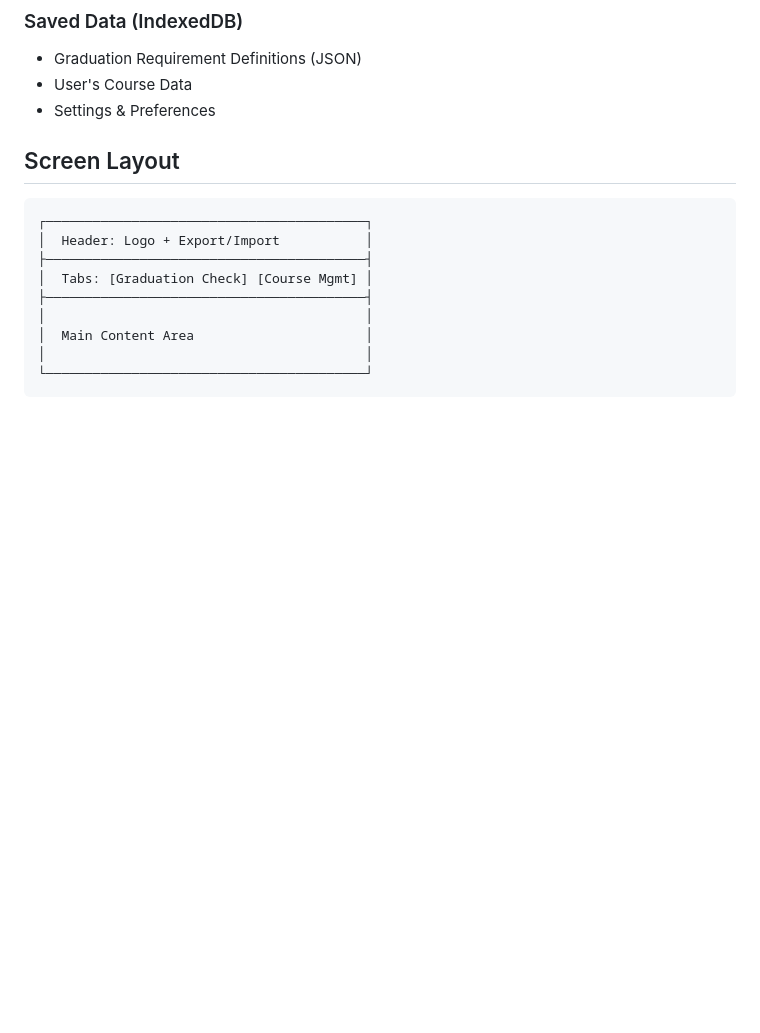
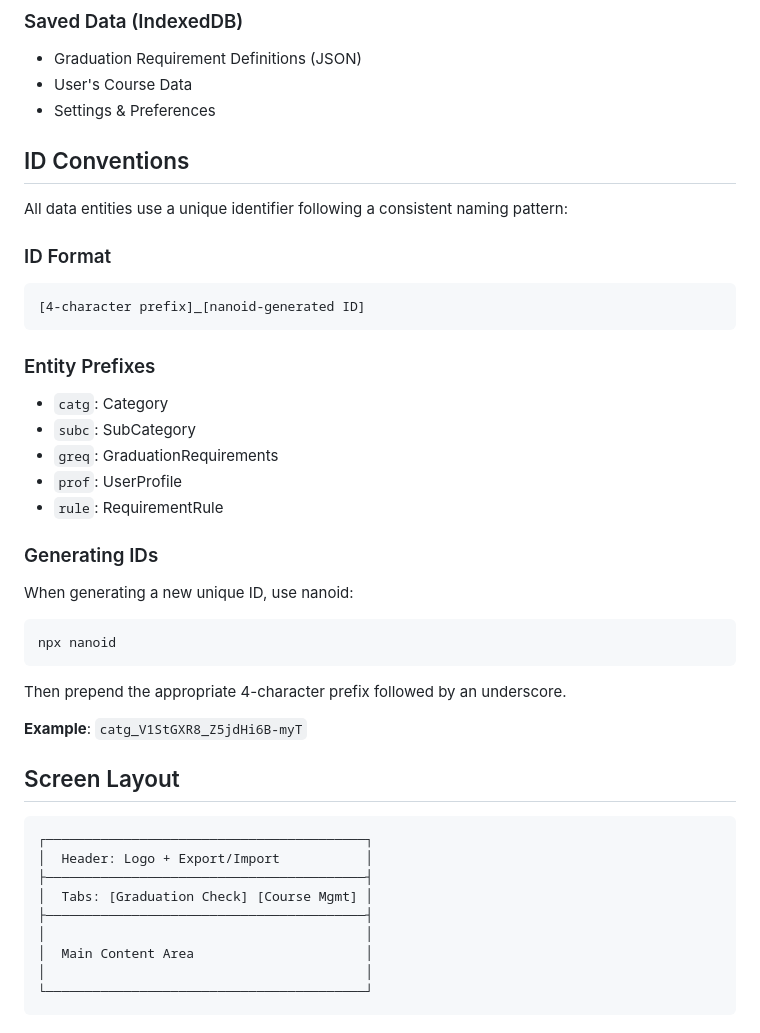
Before and after one commit to nito-008/tokutan, a Markdown page: AGENTS.md, the part around the change. Rendered like a GitHub page; blank space fills up the shorter version.

Commit message:
chore: AGENTS.mdにID生成に関する記述を追記

````diff
--- a/AGENTS.md
+++ b/AGENTS.md
@@ -40,6 +40,36 @@ A web application for University of Tsukuba students to check their graduation r
 - Graduation Requirement Definitions (JSON)
 - User's Course Data
 - Settings & Preferences
+
+## ID Conventions
+
+All data entities use a unique identifier following a consistent naming pattern:
+
+### ID Format
+
+```
+[4-character prefix]_[nanoid-generated ID]
+```
+
+### Entity Prefixes
+
+- `catg`: Category
+- `subc`: SubCategory
+- `greq`: GraduationRequirements
+- `prof`: UserProfile
+- `rule`: RequirementRule
+
+### Generating IDs
+
+When generating a new unique ID, use nanoid:
+
+```bash
+npx nanoid
+```
+
+Then prepend the appropriate 4-character prefix followed by an underscore.
+
+**Example**: `catg_V1StGXR8_Z5jdHi6B-myT`
 
 ## Screen Layout
 
````
